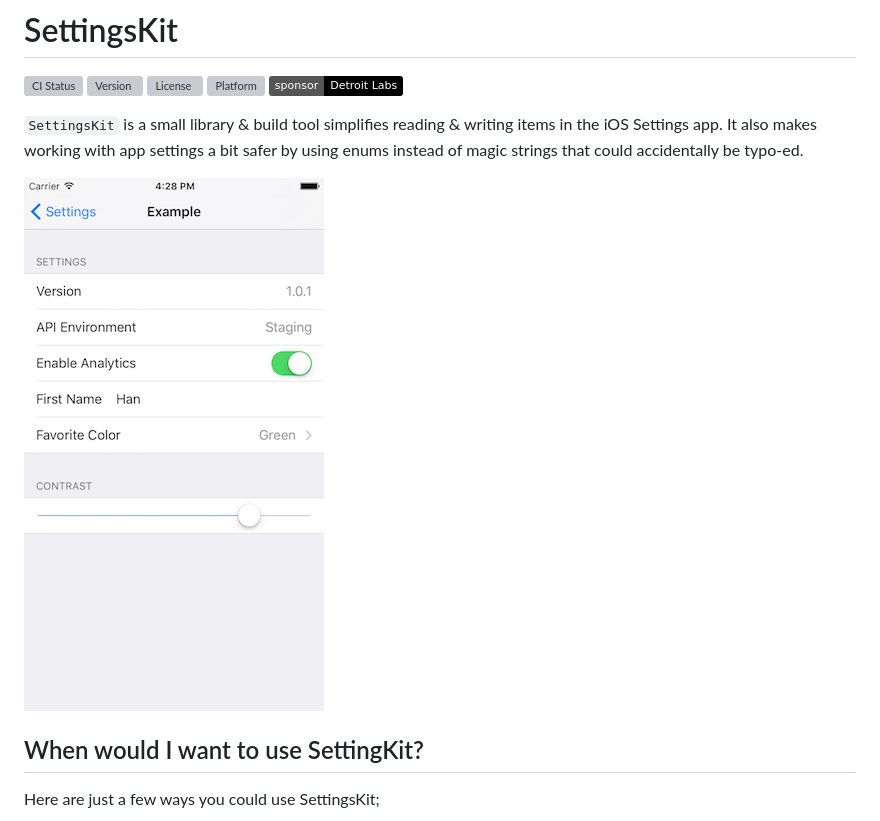
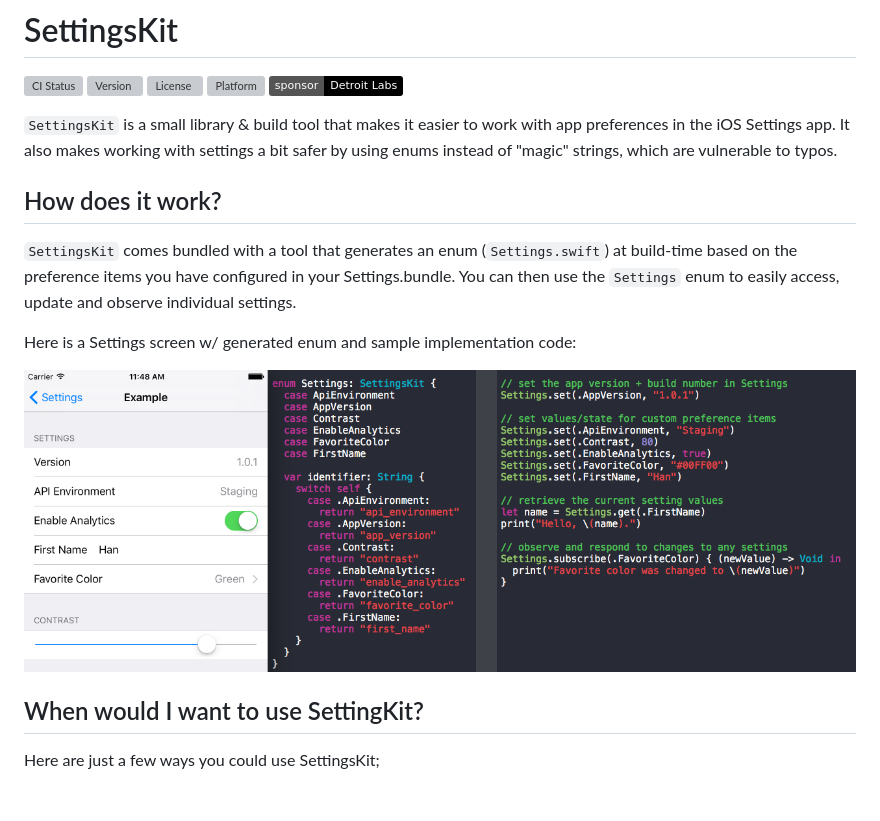
Before and after one commit to dtrenz/SettingsKit, a Markdown page: README.md, the part around the change. Drawn GitHub-style; pictures changed too: Docs/Screenshots/how-it-works.png (added); badges without logos; blank space fills up the shorter version; grey boxes are pictures that could not be loaded.

Commit message:
Added "How it works?" section to README

```diff
--- a/README.md
+++ b/README.md
@@ -6,11 +6,21 @@
 [![Platform](https://img.shields.io/cocoapods/p/SettingsKit.svg?style=flat)](http://cocoapods.org/pods/SettingsKit)
 [![Sponsored by Detroit Labs](https://img.shields.io/badge/sponsor-Detroit%20Labs-000000.svg?style=flat)](http://www.detroitlabs.com)
 
-`SettingsKit` is a small library & build tool simplifies reading & writing items
-in the iOS Settings app. It also makes working with app settings a bit safer by
-using enums instead of magic strings that could accidentally be typo-ed.
+`SettingsKit` is a small library & build tool that makes it easier to work
+with app preferences in the iOS Settings app. It also makes working with
+settings a bit safer by using enums instead of "magic" strings, which are
+vulnerable to typos.
 
-![Settings Example](Docs/Screenshots/settings.png)
+
+## How does it work?
+`SettingsKit` comes bundled with a tool that generates an enum (`Settings.swift`)
+at build-time based on the preference items you have configured in your Settings.bundle.
+You can then use the `Settings` enum to easily access, update and observe individual
+settings.
+
+Here is a Settings screen w/ generated enum and sample implementation code:
+
+[![Settings Example](Docs/Screenshots/how-it-works.png)](https://raw.githubusercontent.com/dtrenz/SettingsKit/develop/Docs/Screenshots/settings.png)
 
 
 ## When would I want to use SettingKit?
```
